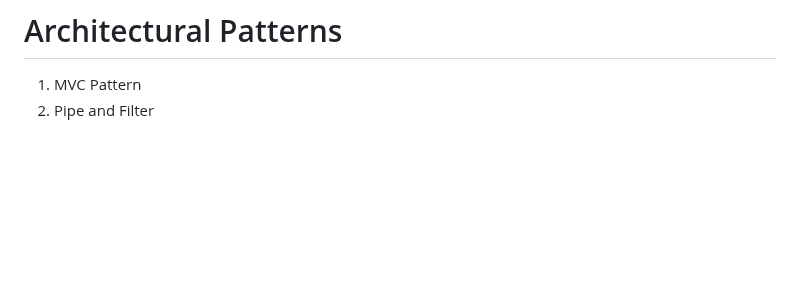
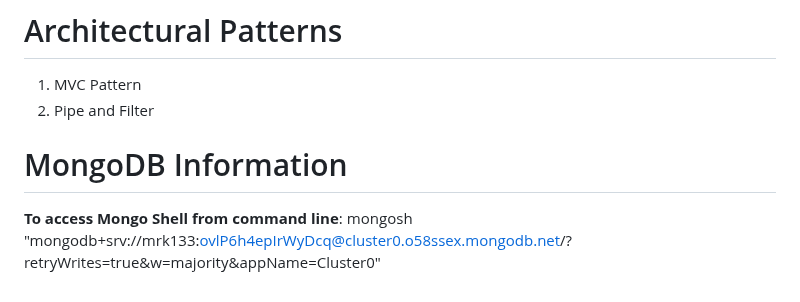
Before and after one commit to markkraus/Travel-Budget-Pro, a Markdown page: README.md, the part around the change. Rendered like a GitHub page; blank space fills up the shorter version.

```diff
--- a/README.md
+++ b/README.md
@@ -275,3 +275,7 @@ The Travel Expense Tracker will be constructed using modern web development tech
 # Architectural Patterns
 1. MVC Pattern <br>
 2. Pipe and Filter
+
+# MongoDB Information
+
+**To access Mongo Shell from command line**: mongosh "mongodb+srv://mrk133:ovlP6h4epIrWyDcq@cluster0.o58ssex.mongodb.net/?retryWrites=true&w=majority&appName=Cluster0"<br>
```
